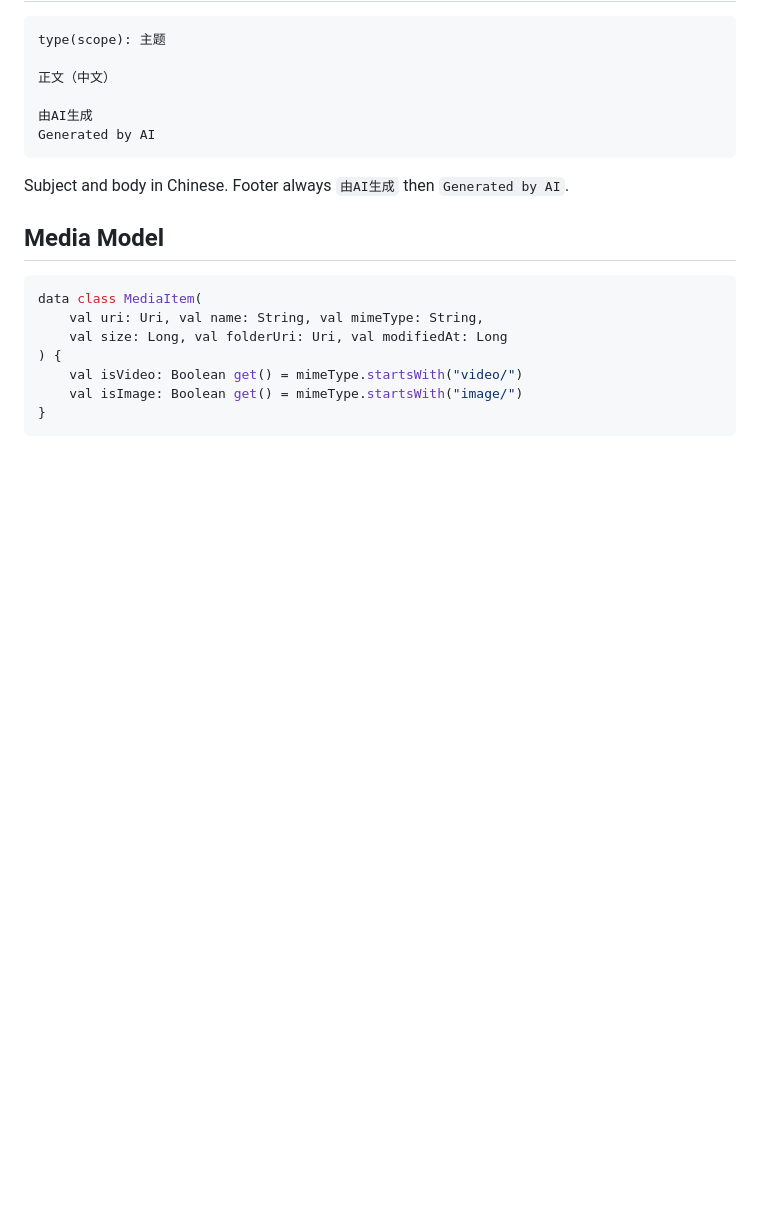
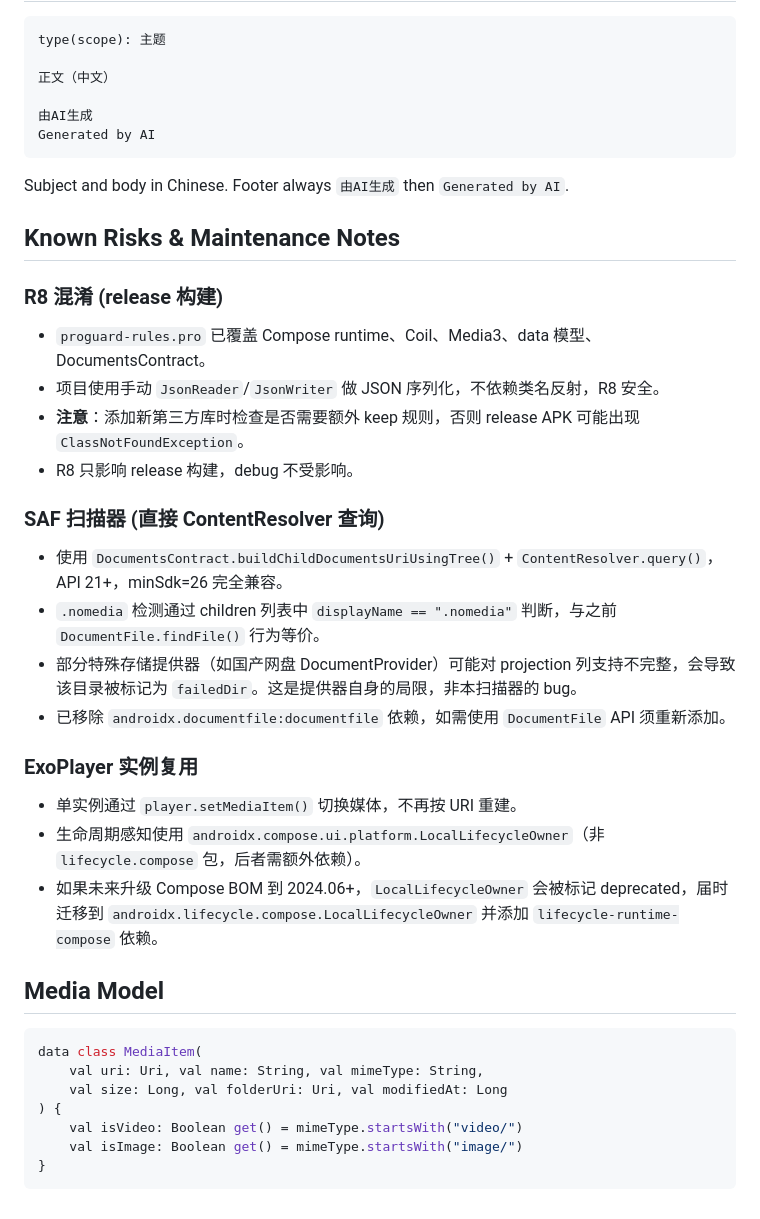
Before and after one commit to NoNameLeGo/jp-media-viewer, a Markdown page: AGENTS.md, the part around the change. Drawn GitHub-style; blank space fills up the shorter version.

Commit message:
docs(agents): 添加已知风险与维护注意事项
记录 R8、SAF 扫描器、ExoPlayer 复用的潜在风险和
未来升级注意事项，方便后续开发参考。

由AI生成
Generated by AI

````diff
--- a/AGENTS.md
+++ b/AGENTS.md
@@ -49,6 +49,25 @@ Generated by AI
 ```
 Subject and body in Chinese. Footer always `由AI生成` then `Generated by AI`.
 
+## Known Risks & Maintenance Notes
+
+### R8 混淆 (release 构建)
+- `proguard-rules.pro` 已覆盖 Compose runtime、Coil、Media3、data 模型、DocumentsContract。
+- 项目使用手动 `JsonReader`/`JsonWriter` 做 JSON 序列化，不依赖类名反射，R8 安全。
+- **注意**：添加新第三方库时检查是否需要额外 keep 规则，否则 release APK 可能出现 `ClassNotFoundException`。
+- R8 只影响 release 构建，debug 不受影响。
+
+### SAF 扫描器 (直接 ContentResolver 查询)
+- 使用 `DocumentsContract.buildChildDocumentsUriUsingTree()` + `ContentResolver.query()`，API 21+，minSdk=26 完全兼容。
+- `.nomedia` 检测通过 children 列表中 `displayName == ".nomedia"` 判断，与之前 `DocumentFile.findFile()` 行为等价。
+- 部分特殊存储提供器（如国产网盘 DocumentProvider）可能对 projection 列支持不完整，会导致该目录被标记为 `failedDir`。这是提供器自身的局限，非本扫描器的 bug。
+- 已移除 `androidx.documentfile:documentfile` 依赖，如需使用 `DocumentFile` API 须重新添加。
+
+### ExoPlayer 实例复用
+- 单实例通过 `player.setMediaItem()` 切换媒体，不再按 URI 重建。
+- 生命周期感知使用 `androidx.compose.ui.platform.LocalLifecycleOwner`（非 `lifecycle.compose` 包，后者需额外依赖）。
+- 如果未来升级 Compose BOM 到 2024.06+，`LocalLifecycleOwner` 会被标记 deprecated，届时迁移到 `androidx.lifecycle.compose.LocalLifecycleOwner` 并添加 `lifecycle-runtime-compose` 依赖。
+
 ## Media Model
 ```kotlin
 data class MediaItem(
````
